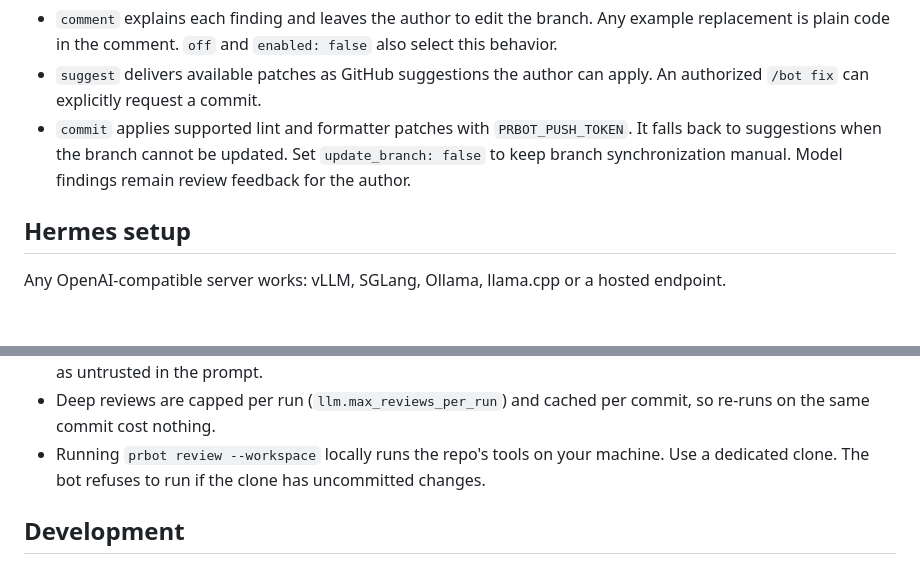
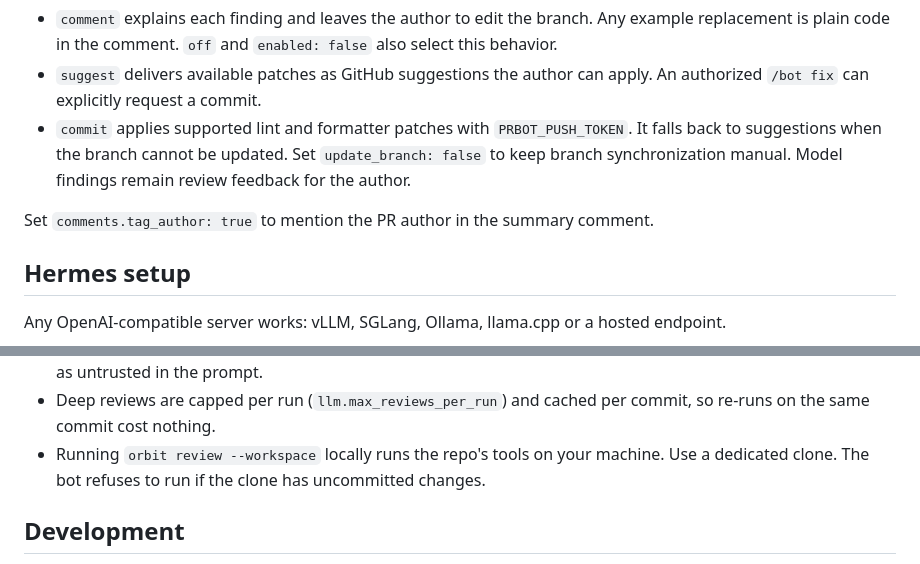
Before and after one commit to itsflownium/orbit, a Markdown page: README.md, 2 parts joined by grey strips. Drawn GitHub-style; blank space fills up the shorter version.

```diff
--- a/README.md
+++ b/README.md
@@ -51,6 +53,8 @@ autofix:
   suggestions when the branch cannot be updated. Set `update_branch: false` to keep branch
   synchronization manual. Model findings remain review feedback for the author.
 
+Set `comments.tag_author: true` to mention the PR author in the summary comment.
+
 ## Hermes setup
 
 Any OpenAI-compatible server works: vLLM, SGLang, Ollama, llama.cpp or a hosted endpoint.
@@ -191,7 +200,7 @@ Org membership alone is not enough.
   marked as untrusted in the prompt.
 - Deep reviews are capped per run (`llm.max_reviews_per_run`) and cached per commit, so re-runs on the
   same commit cost nothing.
-- Running `prbot review --workspace` locally runs the repo's tools on your machine. Use a dedicated clone.
+- Running `orbit review --workspace` locally runs the repo's tools on your machine. Use a dedicated clone.
   The bot refuses to run if the clone has uncommitted changes.
 
 ## Development
```
Also changed, not shown: other parts of README.md (+14 -7 lines), AGENTS.md (+2 -2 lines), docs/KNOWN_ISSUES.md (+3 -3 lines), docs/orbit-logo.png (added), 9 other files.
